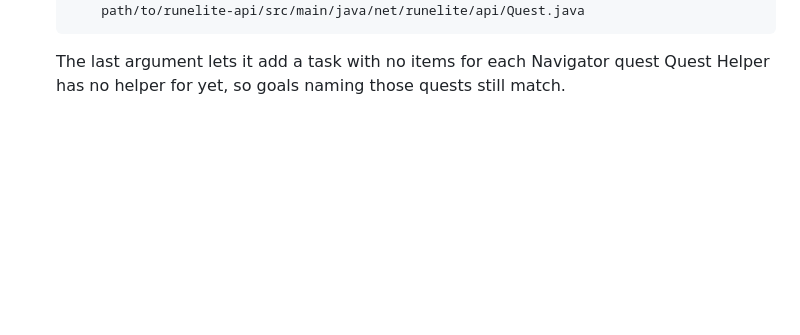
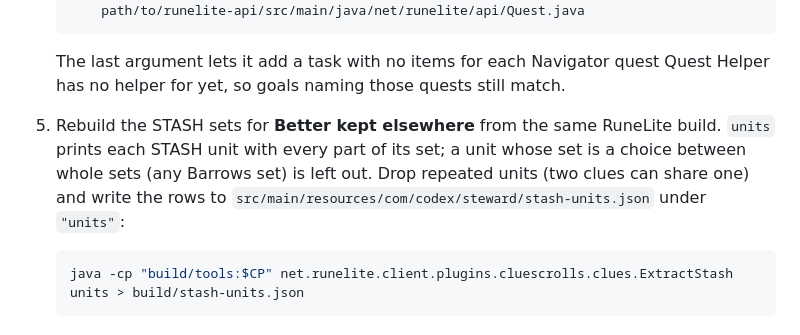
Before and after one commit to Nubles/OSRS-Codex-Bank-Steward, a Markdown page: tools/README.md, the part around the change. Rendered like a GitHub page; blank space fills up the shorter version.

````diff
--- a/tools/README.md
+++ b/tools/README.md
@@ -29,3 +29,9 @@
    ```
 
    The last argument lets it add a task with no items for each Navigator quest Quest Helper has no helper for yet, so goals naming those quests still match.
+
+5. Rebuild the STASH sets for **Better kept elsewhere** from the same RuneLite build. `units` prints each STASH unit with every part of its set; a unit whose set is a choice between whole sets (any Barrows set) is left out. Drop repeated units (two clues can share one) and write the rows to `src/main/resources/com/codex/steward/stash-units.json` under `"units"`:
+
+   ```bash
+   java -cp "build/tools:$CP" net.runelite.client.plugins.cluescrolls.clues.ExtractStash units > build/stash-units.json
+   ```
````
Also changed, not shown: README.md (+7 -0 lines), docs/screenshots/better-kept-elsewhere.png (added), 10 other files.
